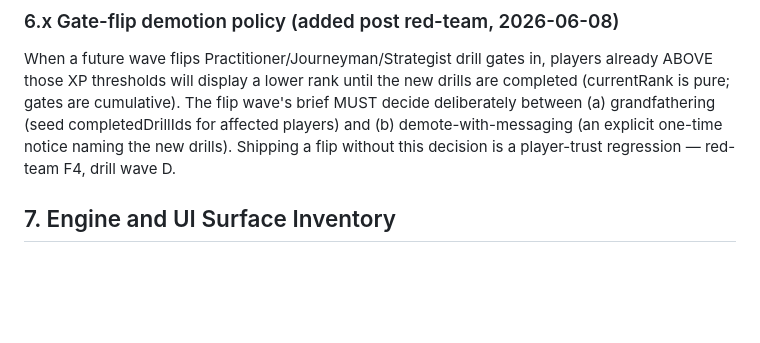
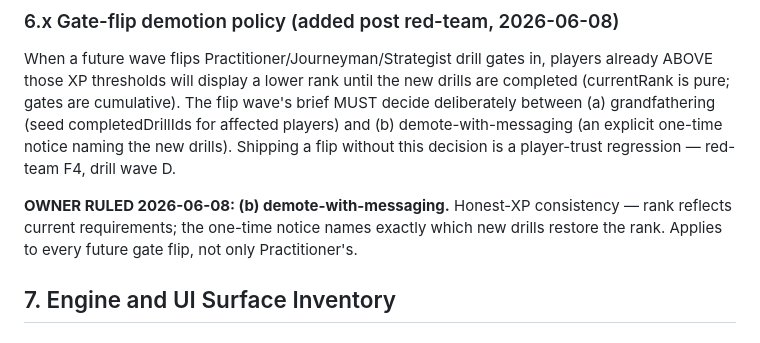
Before and after one commit to subtiliorars-sys/TradeGame, a Markdown page: docs/game/DRILL_SYSTEM_BRIEF.md, the part around the change. Rendered like a GitHub page; blank space fills up the shorter version.

```diff
--- a/docs/game/DRILL_SYSTEM_BRIEF.md
+++ b/docs/game/DRILL_SYSTEM_BRIEF.md
@@ -749,6 +749,11 @@ flip wave's brief MUST decide deliberately between (a) grandfathering
 (an explicit one-time notice naming the new drills). Shipping a flip without
 this decision is a player-trust regression — red-team F4, drill wave D.
 
+**OWNER RULED 2026-06-08: (b) demote-with-messaging.** Honest-XP
+consistency — rank reflects current requirements; the one-time notice names
+exactly which new drills restore the rank. Applies to every future gate
+flip, not only Practitioner's.
+
 ## 7. Engine and UI Surface Inventory
 
 ### 7.1 Recommended Architecture — Drills as Micro-Scenarios
```
Also changed, not shown: docs/game/LIVE_DRILL_ENGINE_BRIEF.md (+14 -0 lines).
